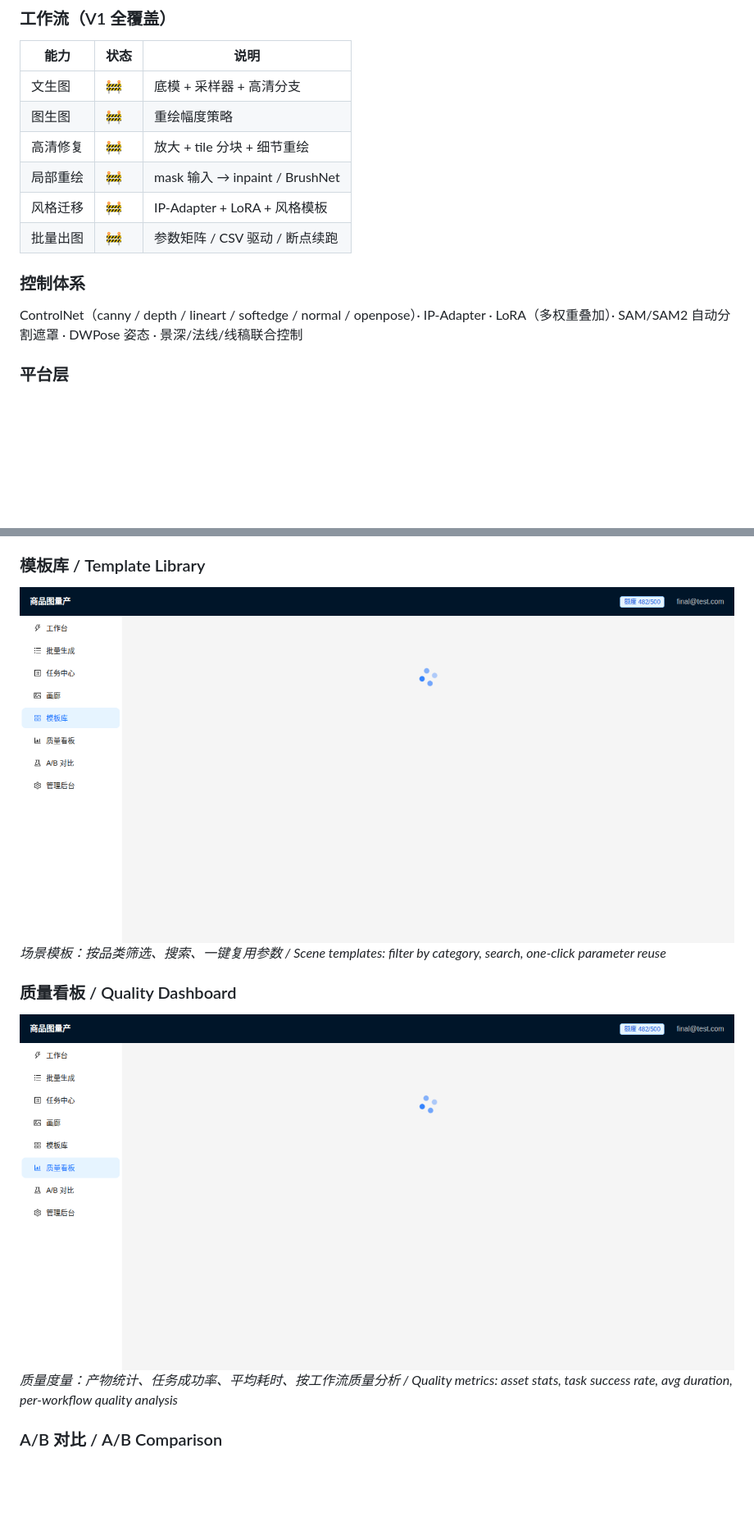
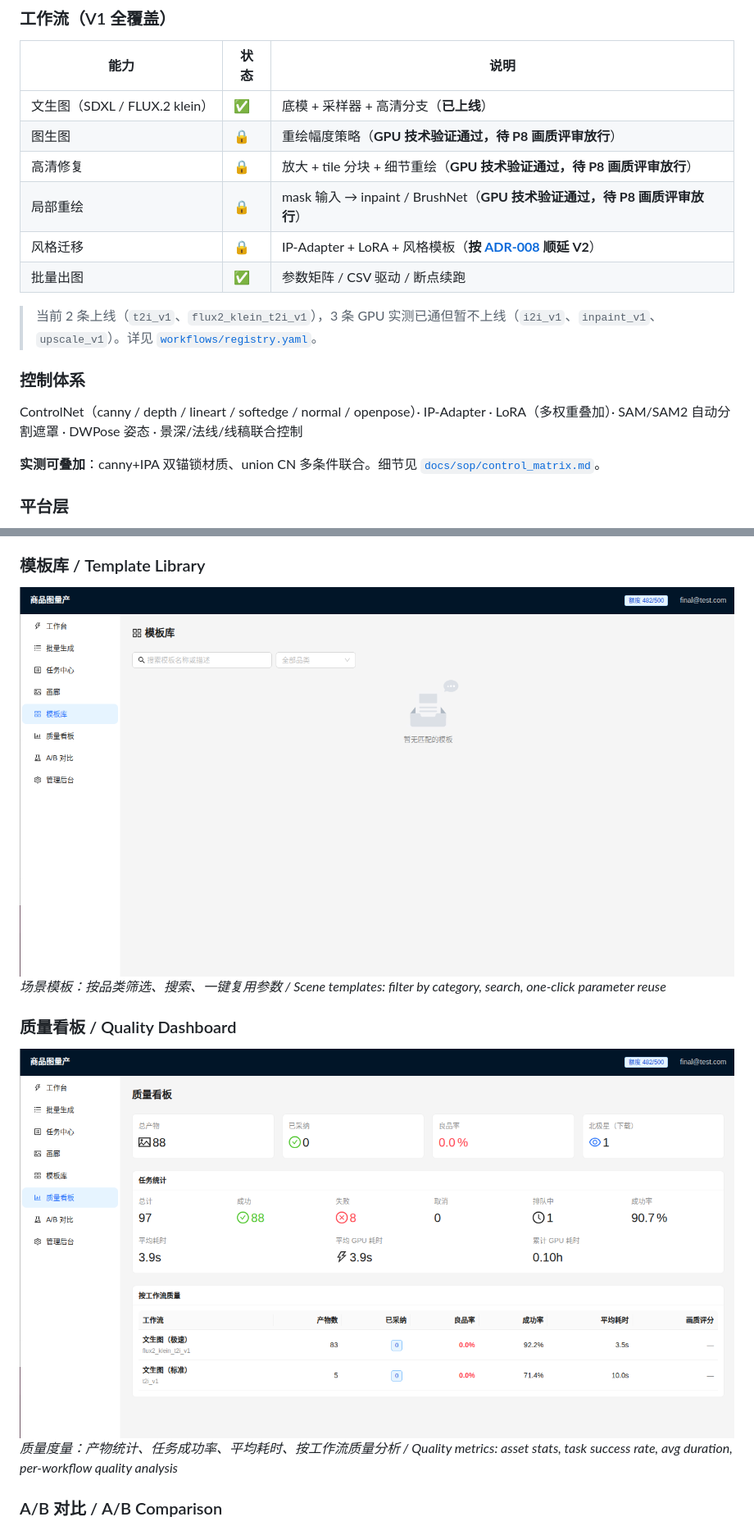
Before and after one commit to Peterwong666/comfyui-ecommerce-vision, a Markdown page: README.md, 2 parts joined by grey strips. Shown at 82% size. Rendered like a GitHub page; pictures changed too: evidence/screenshots/06_templates.png, evidence/screenshots/07_quality.png; blank space fills up the shorter version.

Commit message:
feat: README 工作流状态同步到 registry，截图已重渲染

```diff
--- a/README.md
+++ b/README.md
@@ -32,16 +32,20 @@
 
 | 能力 | 状态 | 说明 |
 |---|---|---|
-| 文生图 | 🚧 | 底模 + 采样器 + 高清分支 |
-| 图生图 | 🚧 | 重绘幅度策略 |
-| 高清修复 | 🚧 | 放大 + tile 分块 + 细节重绘 |
-| 局部重绘 | 🚧 | mask 输入 → inpaint / BrushNet |
-| 风格迁移 | 🚧 | IP-Adapter + LoRA + 风格模板 |
-| 批量出图 | 🚧 | 参数矩阵 / CSV 驱动 / 断点续跑 |
+| 文生图（SDXL / FLUX.2 klein） | ✅ | 底模 + 采样器 + 高清分支（**已上线**） |
+| 图生图 | 🔒 | 重绘幅度策略（**GPU 技术验证通过，待 P8 画质评审放行**） |
+| 高清修复 | 🔒 | 放大 + tile 分块 + 细节重绘（**GPU 技术验证通过，待 P8 画质评审放行**） |
+| 局部重绘 | 🔒 | mask 输入 → inpaint / BrushNet（**GPU 技术验证通过，待 P8 画质评审放行**） |
+| 风格迁移 | 🔒 | IP-Adapter + LoRA + 风格模板（**按 [ADR-008](./docs/adr/0008-v1-scope-reduction.md) 顺延 V2**） |
+| 批量出图 | ✅ | 参数矩阵 / CSV 驱动 / 断点续跑 |
+
+> 当前 2 条上线（`t2i_v1`、`flux2_klein_t2i_v1`），3 条 GPU 实测已通但暂不上线（`i2i_v1`、`inpaint_v1`、`upscale_v1`）。详见 [`workflows/registry.yaml`](./workflows/registry.yaml)。
 
 ### 控制体系
 
 ControlNet（canny / depth / lineart / softedge / normal / openpose）· IP-Adapter · LoRA（多权重叠加）· SAM/SAM2 自动分割遮罩 · DWPose 姿态 · 景深/法线/线稿联合控制
+
+**实测可叠加**：canny+IPA 双锚锁材质、union CN 多条件联合。细节见 [`docs/sop/control_matrix.md`](./docs/sop/control_matrix.md)。
 
 ### 平台层
 
```
Also changed, not shown: other parts of README.md (+1 -1 lines), evidence/screenshots/截图 2026-09-24 15-31-48.png (deleted), evidence/screenshots/截图 2026-09-24 15-31-58.png (deleted).
